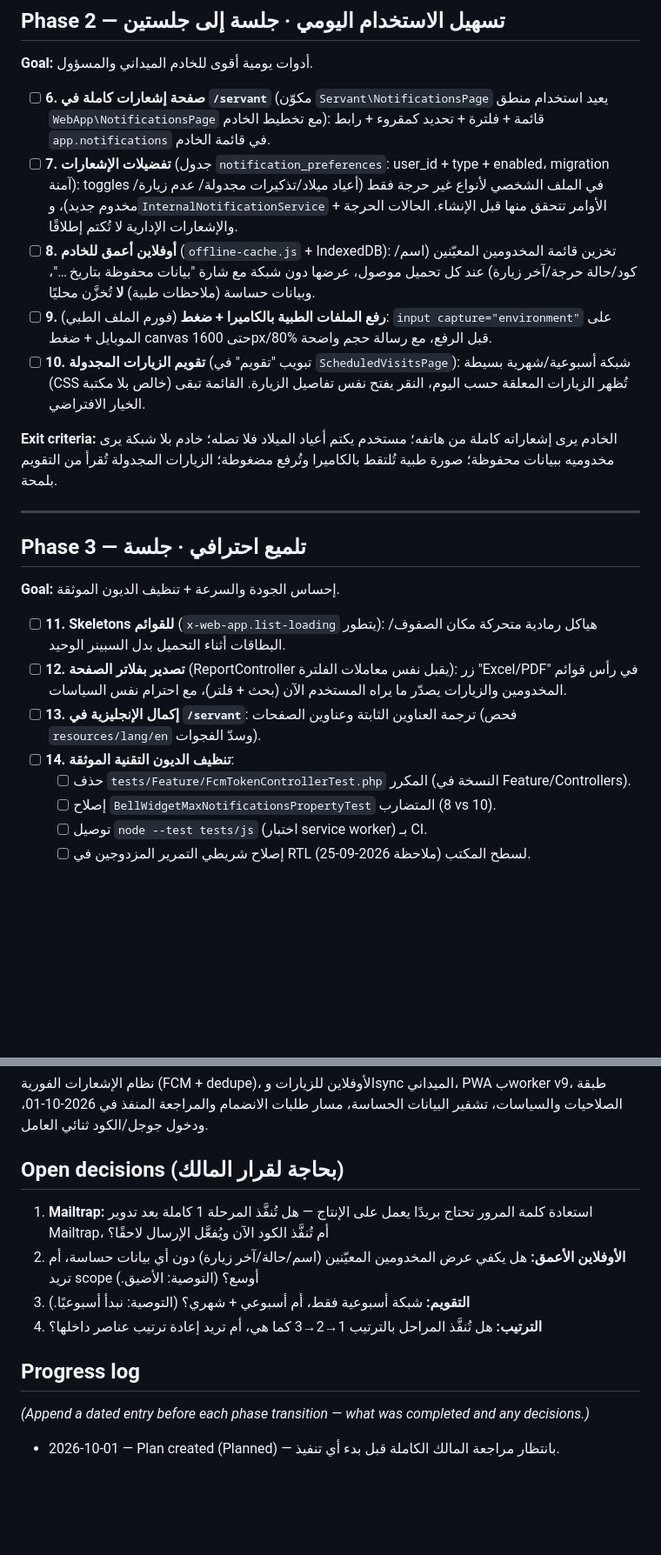
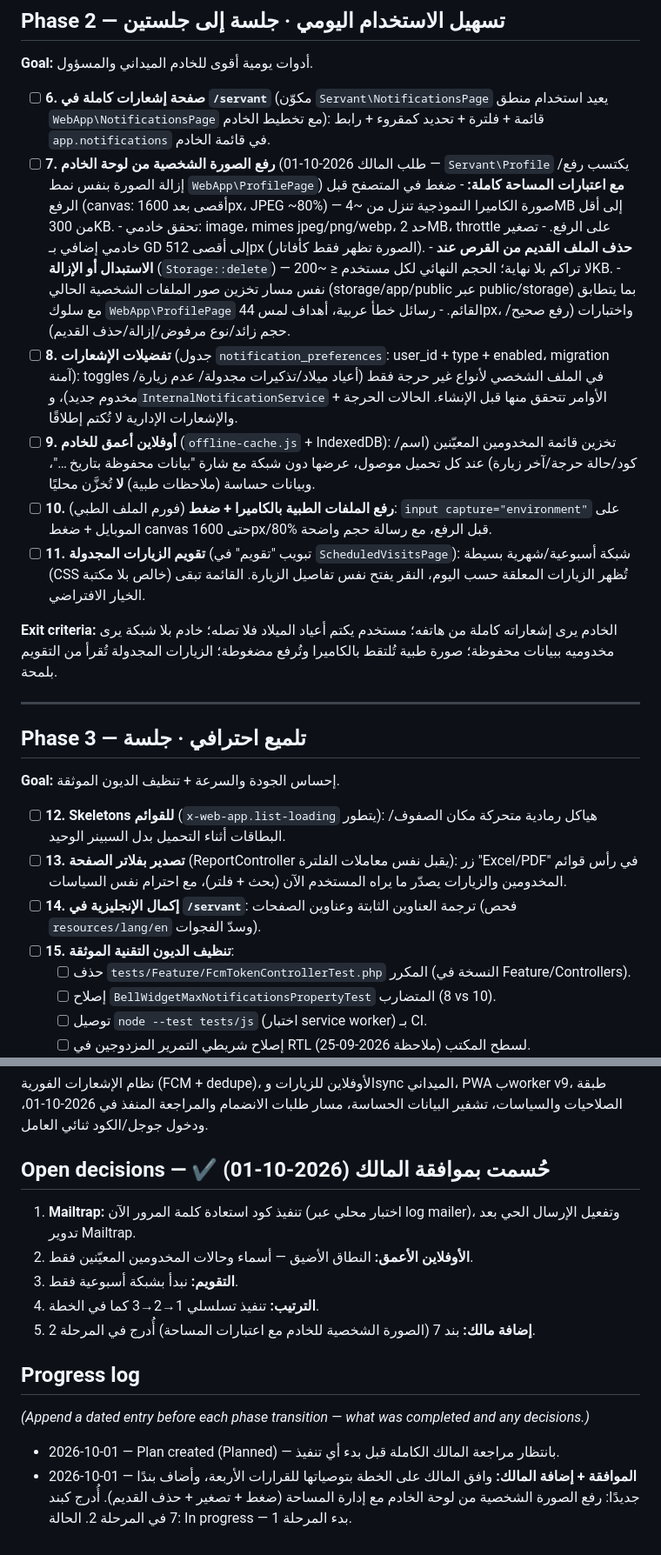
Before and after one commit to Kerolos17/el5edma, a Markdown page: docs/plans/[In Progress] UX Improvements - Easier and More Professional Experience.md, 2 parts joined by grey strips. Shown at 87% size. Rendered like a GitHub page; blank space fills up the shorter version.

Commit message:
docs(plans): UX plan approved, owner adds servant profile-photo item (Phase 2 #7); starts Phase 1

```diff
--- a/docs/plans/[In Progress] UX Improvements - Easier and More Professional Experience.md
+++ b/docs/plans/[In Progress] UX Improvements - Easier and More Professional Experience.md
@@ -69,19 +69,32 @@
 - [ ] **6. صفحة إشعارات كاملة في `/servant`** (مكوّن `Servant\NotificationsPage`
       يعيد استخدام منطق `WebApp\NotificationsPage` مع تخطيط الخادم):
       قائمة + فلترة + تحديد كمقروء + رابط `app.notifications` في قائمة الخادم.
-- [ ] **7. تفضيلات الإشعارات** (جدول `notification_preferences`: user_id + type
+- [ ] **7. رفع الصورة الشخصية من لوحة الخادم** (طلب المالك 2026-10-01 —
+      `Servant\Profile` يكتسب رفع/إزالة الصورة بنفس نمط `WebApp\ProfilePage`)
+      **مع اعتبارات المساحة كاملة:**
+      - ضغط في المتصفح قبل الرفع (canvas: أقصى بعد 1600px، JPEG ~80%) — صورة
+        الكاميرا النموذجية تنزل من ~4MB إلى أقل من 300KB.
+      - تحقق خادمي: image، mimes jpeg/png/webp، حد 2MB، throttle على الرفع.
+      - تصغير خادمي إضافي بـ GD إلى أقصى 512px (الصورة تظهر فقط كأفاتار).
+      - **حذف الملف القديم من القرص عند الاستبدال أو الإزالة** (`Storage::delete`)
+        — لا تراكم بلا نهاية؛ الحجم النهائي لكل مستخدم ≤ ~200KB.
+      - نفس مسار تخزين صور الملفات الشخصية الحالي (storage/app/public عبر
+        public/storage) بما يتطابق مع سلوك `WebApp\ProfilePage` القائم.
+      - رسائل خطأ عربية، أهداف لمس 44px، واختبارات (رفع صحيح/حجم زائد/نوع
+        مرفوض/إزالة/حذف القديم).
+- [ ] **8. تفضيلات الإشعارات** (جدول `notification_preferences`: user_id + type
       + enabled، migration آمنة):
       toggles في الملف الشخصي لأنواع غير حرجة فقط (أعياد ميلاد/تذكيرات مجدولة/
       عدم زيارة/مخدوم جديد)، و`InternalNotificationService` + الأوامر تتحقق
       منها قبل الإنشاء. الحالات الحرجة والإشعارات الإدارية لا تُكتم إطلاقًا.
-- [ ] **8. أوفلاين أعمق للخادم** (`offline-cache.js` + IndexedDB):
+- [ ] **9. أوفلاين أعمق للخادم** (`offline-cache.js` + IndexedDB):
       تخزين قائمة المخدومين المعيّنين (اسم/كود/حالة حرجة/آخر زيارة) عند كل
       تحميل موصول، عرضها دون شبكة مع شارة "بيانات محفوظة بتاريخ …"، وبيانات
       حساسة (ملاحظات طبية) **لا** تُخزَّن محليًا.
-- [ ] **9. رفع الملفات الطبية بالكاميرا + ضغط** (فورم الملف الطبي):
+- [ ] **10. رفع الملفات الطبية بالكاميرا + ضغط** (فورم الملف الطبي):
       `input capture="environment"` على الموبايل + ضغط canvas حتى 1600px/80%
       قبل الرفع، مع رسالة حجم واضحة.
-- [ ] **10. تقويم الزيارات المجدولة** (تبويب "تقويم" في `ScheduledVisitsPage`):
+- [ ] **11. تقويم الزيارات المجدولة** (تبويب "تقويم" في `ScheduledVisitsPage`):
       شبكة أسبوعية/شهرية بسيطة (CSS خالص بلا مكتبة) تُظهر الزيارات المعلقة
       حسب اليوم، النقر يفتح نفس تفاصيل الزيارة. القائمة تبقى الخيار الافتراضي.
 
@@ -95,14 +108,14 @@
 
 **Goal:** إحساس الجودة والسرعة + تنظيف الديون الموثقة.
 
-- [ ] **11. Skeletons للقوائم** (`x-web-app.list-loading` يتطور): هياكل رمادية
+- [ ] **12. Skeletons للقوائم** (`x-web-app.list-loading` يتطور): هياكل رمادية
       متحركة مكان الصفوف/البطاقات أثناء التحميل بدل السبينر الوحيد.
-- [ ] **12. تصدير بفلاتر الصفحة** (ReportController يقبل نفس معاملات الفلترة):
+- [ ] **13. تصدير بفلاتر الصفحة** (ReportController يقبل نفس معاملات الفلترة):
       زر "Excel/PDF" في رأس قوائم المخدومين والزيارات يصدّر ما يراه المستخدم
       الآن (بحث + فلتر)، مع احترام نفس السياسات.
-- [ ] **13. إكمال الإنجليزية في `/servant`**: ترجمة العناوين الثابتة وعناوين
+- [ ] **14. إكمال الإنجليزية في `/servant`**: ترجمة العناوين الثابتة وعناوين
       الصفحات (فحص `resources/lang/en` وسدّ الفجوات).
-- [ ] **14. تنظيف الديون التقنية الموثقة**:
+- [ ] **15. تنظيف الديون التقنية الموثقة**:
   - [ ] حذف `tests/Feature/FcmTokenControllerTest.php` المكرر (النسخة في Feature/Controllers).
   - [ ] إصلاح `BellWidgetMaxNotificationsPropertyTest` المتضارب (8 vs 10).
   - [ ] توصيل `node --test tests/js` (اختبار service worker) بـ CI.
@@ -120,18 +133,21 @@
 بworker v9، طبقة الصلاحيات والسياسات، تشفير البيانات الحساسة، مسار طلبات
 الانضمام والمراجعة المنفذ في 2026-10-01، ودخول جوجل/الكود ثنائي العامل.
 
-## Open decisions (بحاجة لقرار المالك)
+## Open decisions — ✔ حُسمت بموافقة المالك (2026-10-01)
 
-1. **Mailtrap:** استعادة كلمة المرور تحتاج بريدًا يعمل على الإنتاج — هل تُنفَّذ
-   المرحلة 1 كاملة بعد تدوير Mailtrap، أم تُنفَّذ الكود الآن ويُفعَّل الإرسال
-   لاحقًا؟
-2. **الأوفلاين الأعمق:** هل يكفي عرض المخدومين المعيّنين (اسم/حالة/آخر زيارة)
-   دون أي بيانات حساسة، أم تريد scope أوسع؟ (التوصية: الأضيق.)
-3. **التقويم:** شبكة أسبوعية فقط، أم أسبوعي + شهري؟ (التوصية: نبدأ أسبوعيًا.)
-4. **الترتيب:** هل تُنفَّذ المراحل بالترتيب 1→2→3 كما هي، أم تريد إعادة ترتيب
-   عناصر داخلها؟
+1. **Mailtrap:** تنفيذ كود استعادة كلمة المرور الآن (اختبار محلي عبر log
+   mailer)، وتفعيل الإرسال الحي بعد تدوير Mailtrap.
+2. **الأوفلاين الأعمق:** النطاق الأضيق — أسماء وحالات المخدومين المعيّنين فقط.
+3. **التقويم:** نبدأ بشبكة أسبوعية فقط.
+4. **الترتيب:** تنفيذ تسلسلي 1→2→3 كما في الخطة.
+5. **إضافة مالك:** بند 7 (الصورة الشخصية للخادم مع اعتبارات المساحة) أُدرج في
+   المرحلة 2.
 
 ## Progress log
 
 _(Append a dated entry before each phase transition — what was completed and any decisions.)_
 - 2026-10-01 — Plan created (Planned) — بانتظار مراجعة المالك الكاملة قبل بدء أي تنفيذ.
+- 2026-10-01 — **الموافقة + إضافة المالك:** وافق المالك على الخطة بتوصياتها
+  للقرارات الأربعة، وأضاف بندًا جديدًا: رفع الصورة الشخصية من لوحة الخادم مع
+  إدارة المساحة (ضغط + تصغير + حذف القديم). أُدرج كبند 7 في المرحلة 2. الحالة:
+  In progress — بدء المرحلة 1.
```
Also changed, not shown: other parts of docs/plans/[In Progress] UX Improvements - Easier and More Professional Experience.md (+2 -2 lines).
